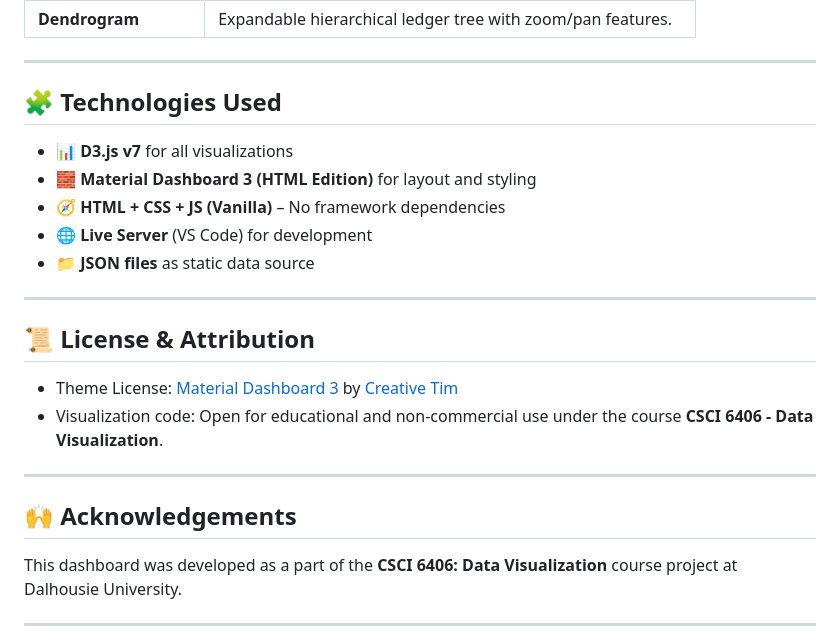
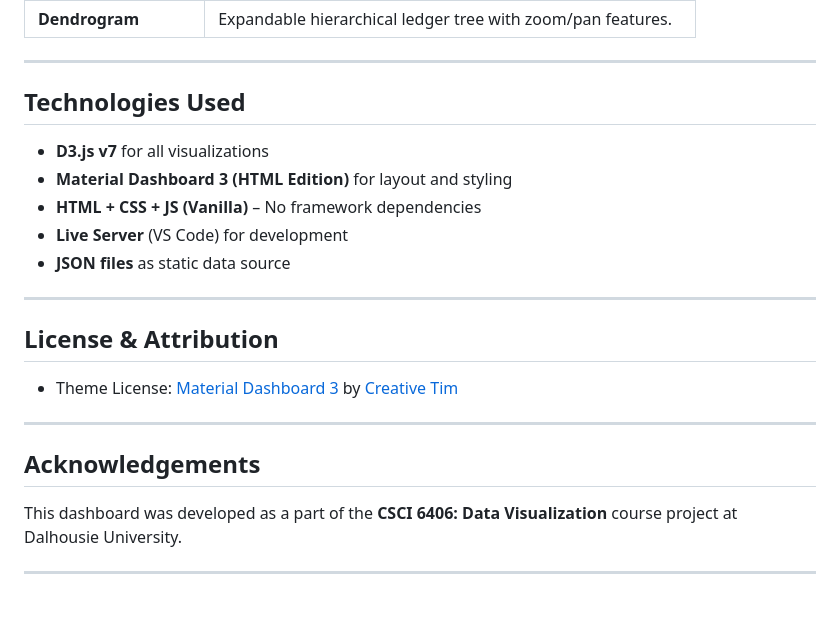
Before and after one commit to katemayuri/FinancialDashboard, a Markdown page: README.md, the part around one of its changes. GitHub-like rendering; blank space fills up the shorter version.

```diff
--- a/README.md
+++ b/README.md
@@ -64,24 +64,23 @@ project-root/
 
 ---
 
-## 🧩 Technologies Used
+##  Technologies Used
 
-- 📊 **D3.js v7** for all visualizations
-- 🧱 **Material Dashboard 3 (HTML Edition)** for layout and styling
-- 🧭 **HTML + CSS + JS (Vanilla)** – No framework dependencies
-- 🌐 **Live Server** (VS Code) for development
-- 📁 **JSON files** as static data source
+-  **D3.js v7** for all visualizations
+-  **Material Dashboard 3 (HTML Edition)** for layout and styling
+-  **HTML + CSS + JS (Vanilla)** – No framework dependencies
+-  **Live Server** (VS Code) for development
+-  **JSON files** as static data source
 
 ---
 
-## 📜 License & Attribution
+## License & Attribution
 
 - Theme License: [Material Dashboard 3](https://www.creative-tim.com/product/material-dashboard) by [Creative Tim](https://www.creative-tim.com/)
-- Visualization code: Open for educational and non-commercial use under the course **CSCI 6406 - Data Visualization**.
 
 ---
 
-## 🙌 Acknowledgements
+## Acknowledgements
 
 This dashboard was developed as a part of the **CSCI 6406: Data Visualization** course project at Dalhousie University.
 
```
Also changed, not shown: other parts of README.md (+6 -6 lines).
